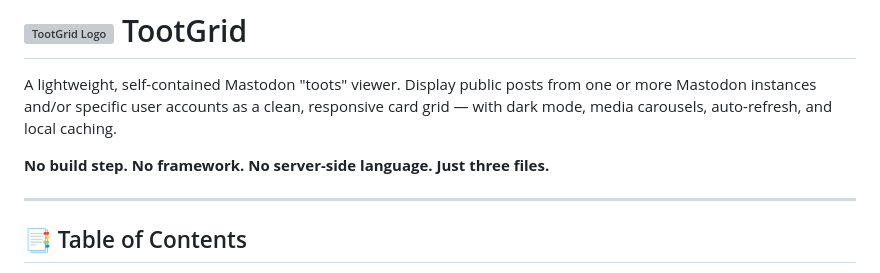
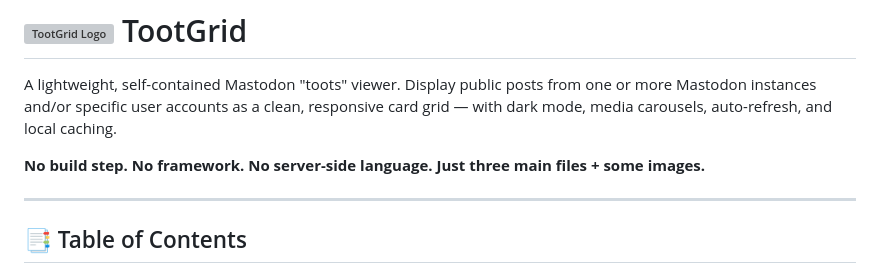
Before and after one commit to alphapialpha/TootGrid, a Markdown page: README.md, the part around the change. Drawn GitHub-style; grey boxes are pictures that could not be loaded.

Commit message:
Updated README with slight clarification

```diff
--- a/README.md
+++ b/README.md
@@ -2,7 +2,7 @@
 
 A lightweight, self-contained Mastodon "toots" viewer. Display public posts from one or more Mastodon instances and/or specific user accounts as a clean, responsive card grid — with dark mode, media carousels, auto-refresh, and local caching.
 
-**No build step. No framework. No server-side language. Just three files.**
+**No build step. No framework. No server-side language. Just three main files + some images.**
 
 ---
 
```
